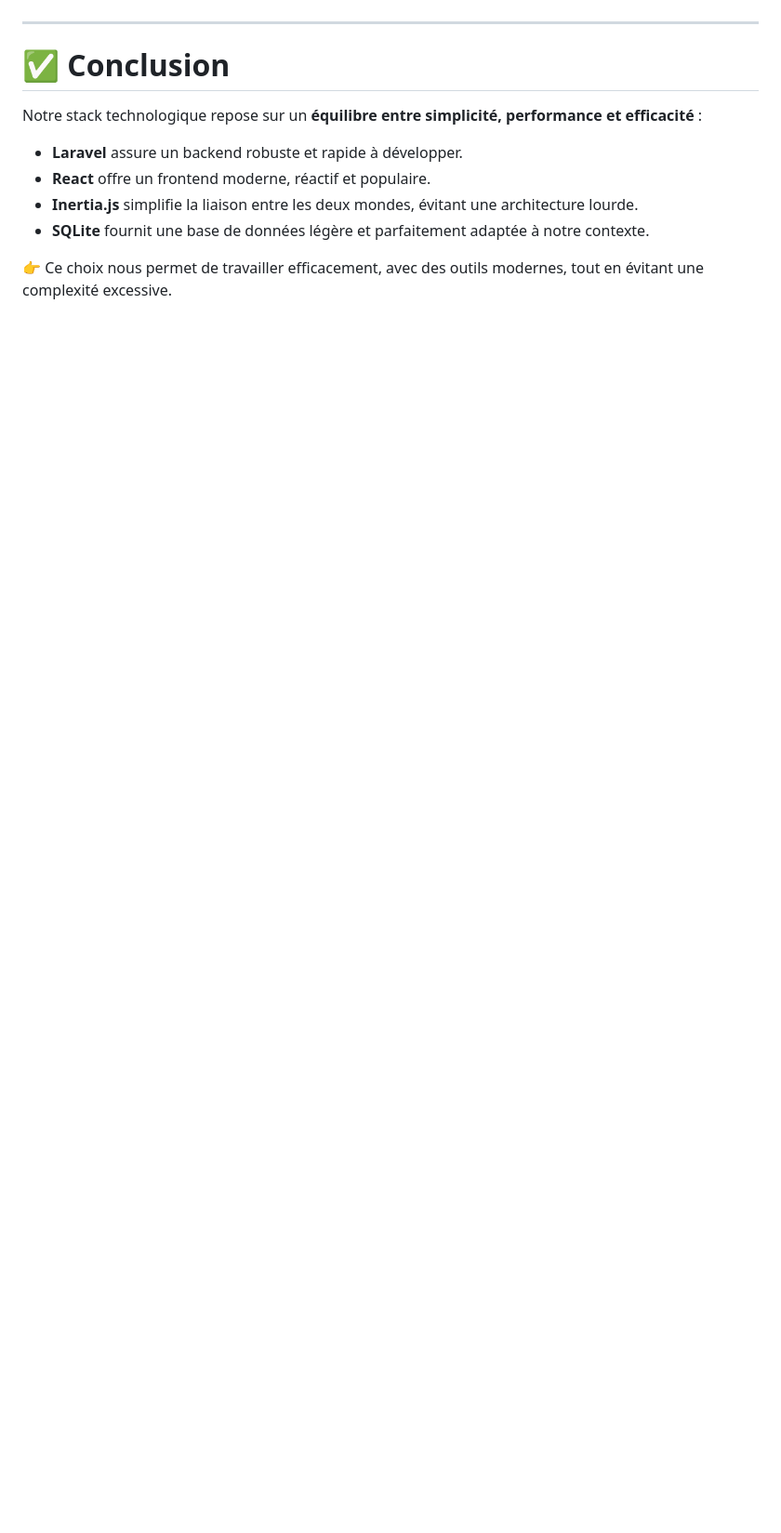
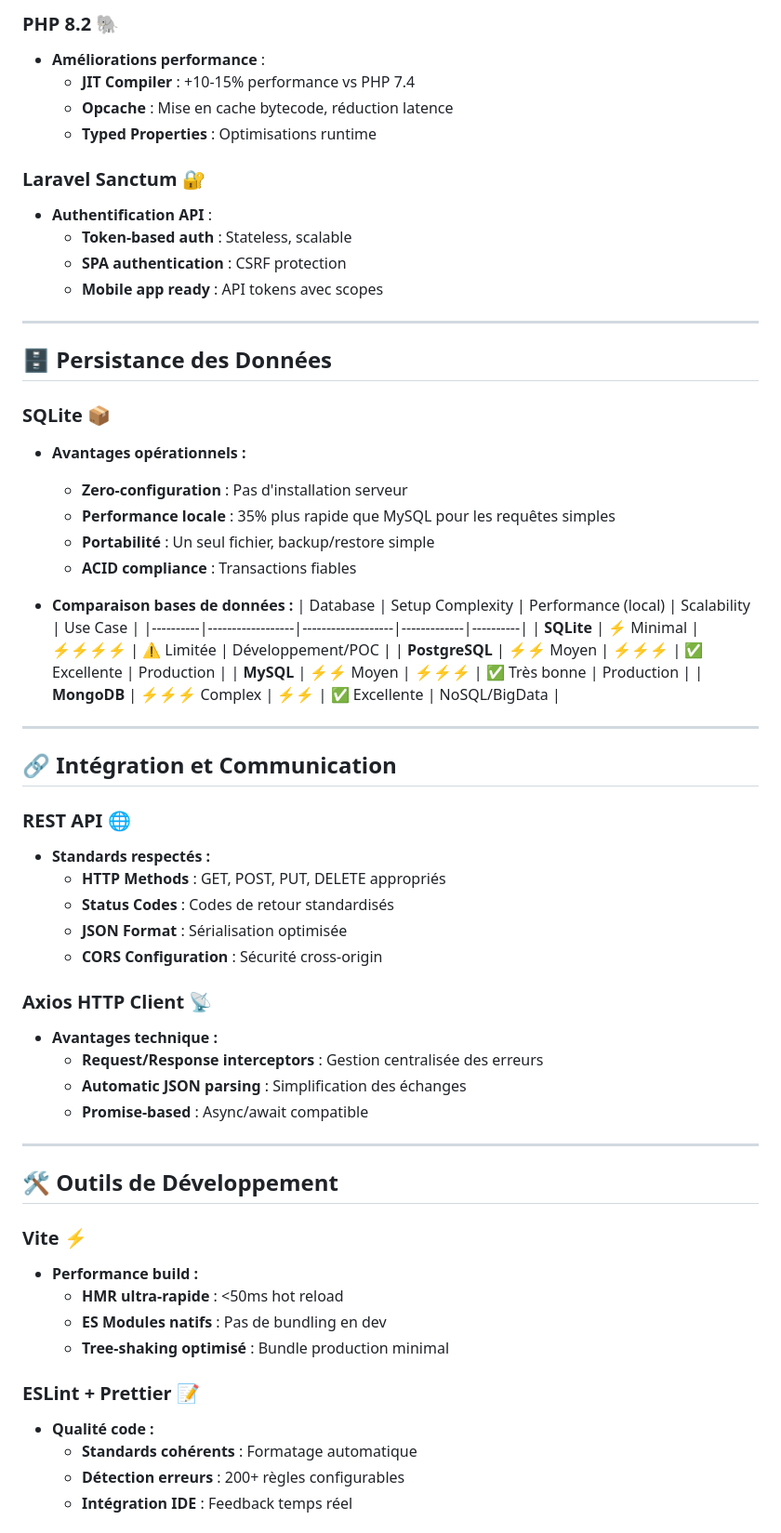
Before and after one commit to yanisbensaid/Area-mirror, a Markdown page: doc/BENCHMARK.md, the part around one of its changes. Shown at 93% size. Drawn GitHub-style; blank space fills up the shorter version.

Commit message:
update benchmark

```diff
--- a/doc/BENCHMARK.md
+++ b/doc/BENCHMARK.md
@@ -59,13 +84,64 @@
+### **PHP 8.2** 🐘
+- **Améliorations performance** :
+  - **JIT Compiler** : +10-15% performance vs PHP 7.4
+  - **Opcache** : Mise en cache bytecode, réduction latence
+  - **Typed Properties** : Optimisations runtime
+
+### **Laravel Sanctum** 🔐
+- **Authentification API** :
+  - **Token-based auth** : Stateless, scalable
+  - **SPA authentication** : CSRF protection
+  - **Mobile app ready** : API tokens avec scopes
 
 ---
 
-# ✅ Conclusion
+## 🗄️ Persistance des Données
 
-Notre stack technologique repose sur un **équilibre entre simplicité, performance et efficacité** :
+### **SQLite** 📦
+- **Avantages opérationnels :**
+  - **Zero-configuration** : Pas d'installation serveur
+  - **Performance locale** : 35% plus rapide que MySQL pour les requêtes simples
+  - **Portabilité** : Un seul fichier, backup/restore simple
+  - **ACID compliance** : Transactions fiables
 
-- **Laravel** assure un backend robuste et rapide à développer.
-- **React** offre un frontend moderne, réactif et populaire.
-- **Inertia.js** simplifie la liaison entre les deux mondes, évitant une architecture lourde.
-- **SQLite** fournit une base de données légère et parfaitement adaptée à notre contexte.
+- **Comparaison bases de données :**
+  | Database | Setup Complexity | Performance (local) | Scalability | Use Case |
+  |----------|------------------|-------------------|-------------|----------|
+  | **SQLite** | ⚡ Minimal | ⚡⚡⚡⚡ | ⚠️ Limitée | Développement/POC |
+  | **PostgreSQL** | ⚡⚡ Moyen | ⚡⚡⚡ | ✅ Excellente | Production |
+  | **MySQL** | ⚡⚡ Moyen | ⚡⚡⚡ | ✅ Très bonne | Production |
+  | **MongoDB** | ⚡⚡⚡ Complex | ⚡⚡ | ✅ Excellente | NoSQL/BigData |
 
-👉 Ce choix nous permet de travailler efficacement, avec des outils modernes, tout en évitant une complexité excessive.
+---
+
+## 🔗 Intégration et Communication
+
+### **REST API** 🌐
+- **Standards respectés :**
+  - **HTTP Methods** : GET, POST, PUT, DELETE appropriés
+  - **Status Codes** : Codes de retour standardisés
+  - **JSON Format** : Sérialisation optimisée
+  - **CORS Configuration** : Sécurité cross-origin
+
+### **Axios HTTP Client** 📡
+- **Avantages technique :**
+  - **Request/Response interceptors** : Gestion centralisée des erreurs
+  - **Automatic JSON parsing** : Simplification des échanges
+  - **Promise-based** : Async/await compatible
+
+---
+
+## 🛠️ Outils de Développement
+
+### **Vite** ⚡
+- **Performance build :**
+  - **HMR ultra-rapide** : <50ms hot reload
+  - **ES Modules natifs** : Pas de bundling en dev
+  - **Tree-shaking optimisé** : Bundle production minimal
+
+### **ESLint + Prettier** 📝
+- **Qualité code :**
+  - **Standards cohérents** : Formatage automatique
+  - **Détection erreurs** : 200+ règles configurables
+  - **Intégration IDE** : Feedback temps réel
+
```
Also changed, not shown: other parts of doc/BENCHMARK.md (+145 -45 lines).
